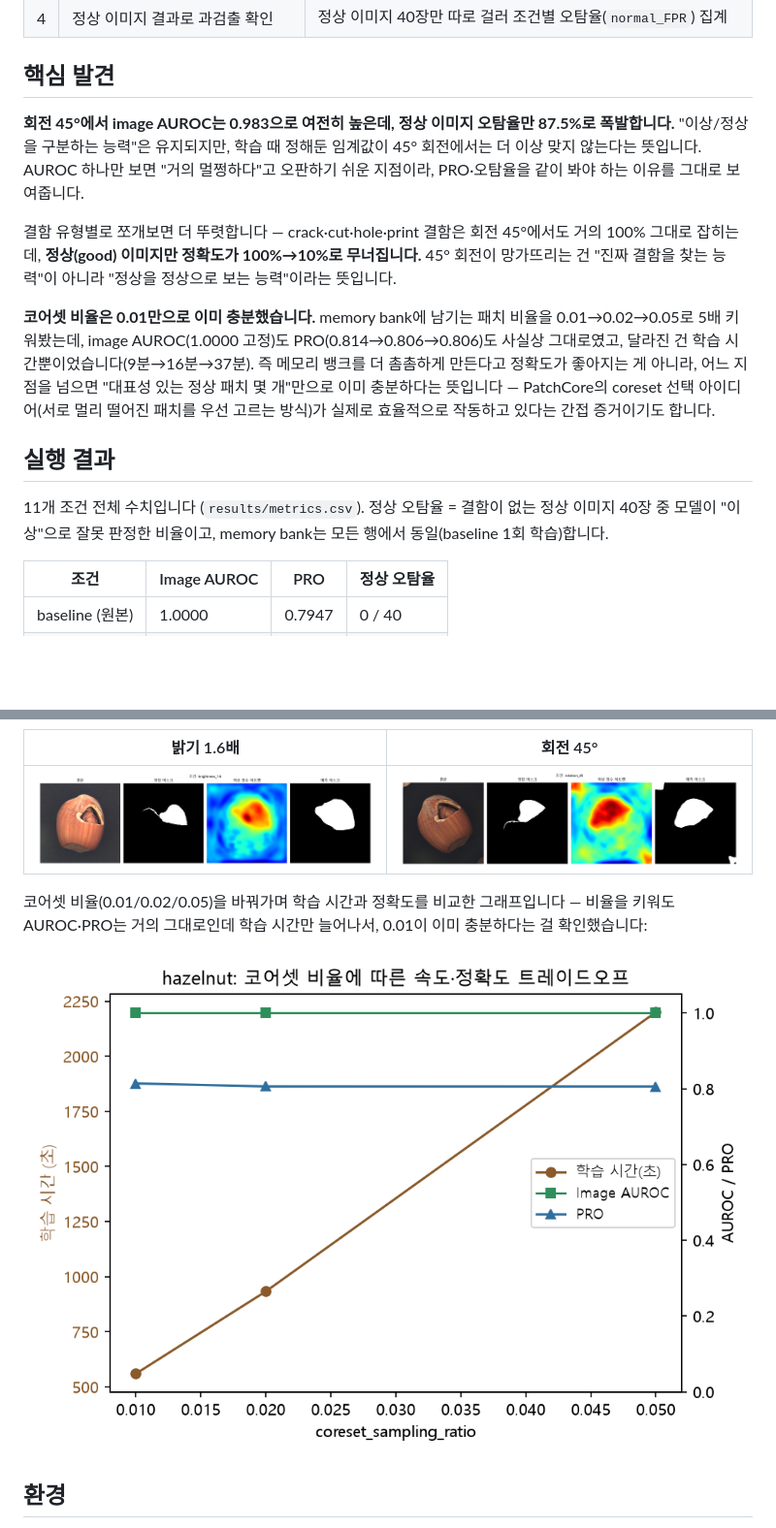
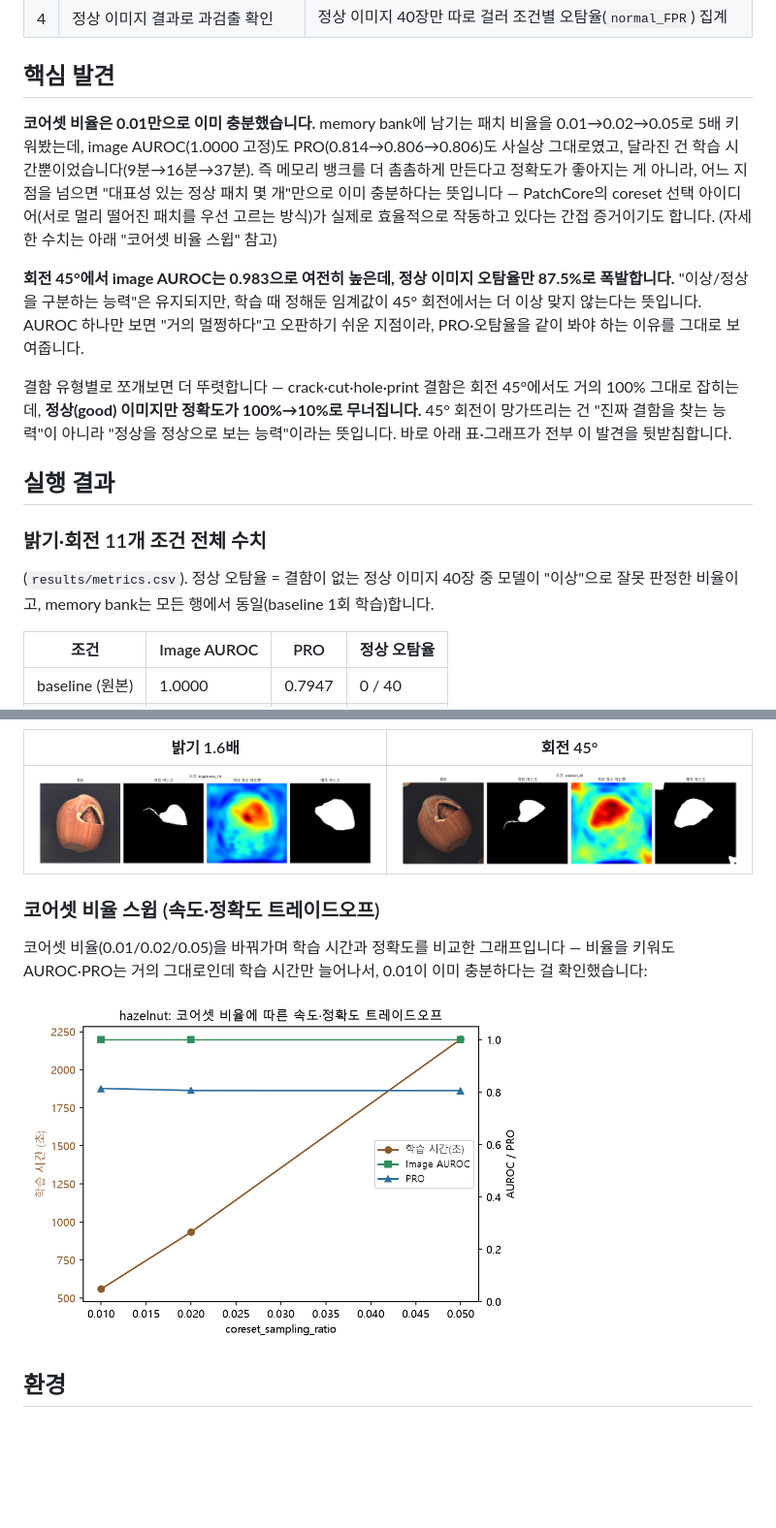
Before and after one commit to Gugaeun/Vision_ai, a Markdown page: anomaly_robustness/README.md, 2 parts joined by grey strips. Shown at 97% size. Drawn GitHub-style; blank space fills up the shorter version.

Commit message:
Reorder findings and add subheadings for clarity, shrink coreset chart
Co-Authored-By: Claude Sonnet 5 <noreply@anthropic.com>

```diff
--- a/anomaly_robustness/README.md
+++ b/anomaly_robustness/README.md
@@ -21,15 +21,17 @@ carpet·leather·wood 같은 텍스처 카테고리는 회전시켜도 패턴이
 
 ## 핵심 발견
 
+**코어셋 비율은 0.01만으로 이미 충분했습니다.** memory bank에 남기는 패치 비율을 0.01→0.02→0.05로 5배 키워봤는데, image AUROC(1.0000 고정)도 PRO(0.814→0.806→0.806)도 사실상 그대로였고, 달라진 건 학습 시간뿐이었습니다(9분→16분→37분). 즉 메모리 뱅크를 더 촘촘하게 만든다고 정확도가 좋아지는 게 아니라, 어느 지점을 넘으면 "대표성 있는 정상 패치 몇 개"만으로 이미 충분하다는 뜻입니다 — PatchCore의 coreset 선택 아이디어(서로 멀리 떨어진 패치를 우선 고르는 방식)가 실제로 효율적으로 작동하고 있다는 간접 증거이기도 합니다. (자세한 수치는 아래 "코어셋 비율 스윕" 참고)
+
 **회전 45°에서 image AUROC는 0.983으로 여전히 높은데, 정상 이미지 오탐율만 87.5%로 폭발합니다.** "이상/정상을 구분하는 능력"은 유지되지만, 학습 때 정해둔 임계값이 45° 회전에서는 더 이상 맞지 않는다는 뜻입니다. AUROC 하나만 보면 "거의 멀쩡하다"고 오판하기 쉬운 지점이라, PRO·오탐율을 같이 봐야 하는 이유를 그대로 보여줍니다.
 
-결함 유형별로 쪼개보면 더 뚜렷합니다 — crack·cut·hole·print 결함은 회전 45°에서도 거의 100% 그대로 잡히는데, **정상(good) 이미지만 정확도가 100%→10%로 무너집니다.** 45° 회전이 망가뜨리는 건 "진짜 결함을 찾는 능력"이 아니라 "정상을 정상으로 보는 능력"이라는 뜻입니다.
-
-**코어셋 비율은 0.01만으로 이미 충분했습니다.** memory bank에 남기는 패치 비율을 0.01→0.02→0.05로 5배 키워봤는데, image AUROC(1.0000 고정)도 PRO(0.814→0.806→0.806)도 사실상 그대로였고, 달라진 건 학습 시간뿐이었습니다(9분→16분→37분). 즉 메모리 뱅크를 더 촘촘하게 만든다고 정확도가 좋아지는 게 아니라, 어느 지점을 넘으면 "대표성 있는 정상 패치 몇 개"만으로 이미 충분하다는 뜻입니다 — PatchCore의 coreset 선택 아이디어(서로 멀리 떨어진 패치를 우선 고르는 방식)가 실제로 효율적으로 작동하고 있다는 간접 증거이기도 합니다.
+결함 유형별로 쪼개보면 더 뚜렷합니다 — crack·cut·hole·print 결함은 회전 45°에서도 거의 100% 그대로 잡히는데, **정상(good) 이미지만 정확도가 100%→10%로 무너집니다.** 45° 회전이 망가뜨리는 건 "진짜 결함을 찾는 능력"이 아니라 "정상을 정상으로 보는 능력"이라는 뜻입니다. 바로 아래 표·그래프가 전부 이 발견을 뒷받침합니다.
 
 ## 실행 결과
 
-11개 조건 전체 수치입니다 (`results/metrics.csv`). 정상 오탐율 = 결함이 없는 정상 이미지 40장 중 모델이 "이상"으로 잘못 판정한 비율이고, memory bank는 모든 행에서 동일(baseline 1회 학습)합니다.
+### 밝기·회전 11개 조건 전체 수치
+
+(`results/metrics.csv`). 정상 오탐율 = 결함이 없는 정상 이미지 40장 중 모델이 "이상"으로 잘못 판정한 비율이고, memory bank는 모든 행에서 동일(baseline 1회 학습)합니다.
 
 | 조건 | Image AUROC | PRO | 정상 오탐율 |
 |---|---|---|---|
@@ -57,9 +59,11 @@ carpet·leather·wood 같은 텍스처 카테고리는 회전시켜도 패턴이
 |---|---|
 | ![밝기 1.6배 시각화](results/visual_grid_brightness_1.6.png) | ![회전 45도 시각화](results/visual_grid_rotation_45.png) |
 
+### 코어셋 비율 스윕 (속도·정확도 트레이드오프)
+
 코어셋 비율(0.01/0.02/0.05)을 바꿔가며 학습 시간과 정확도를 비교한 그래프입니다 — 비율을 키워도 AUROC·PRO는 거의 그대로인데 학습 시간만 늘어나서, 0.01이 이미 충분하다는 걸 확인했습니다:
 
-![코어셋 비율 스윕](results/coreset_sweep.png)
+<img src="results/coreset_sweep.png" alt="코어셋 비율 스윕" width="520">
 
 ## 환경
 
```
